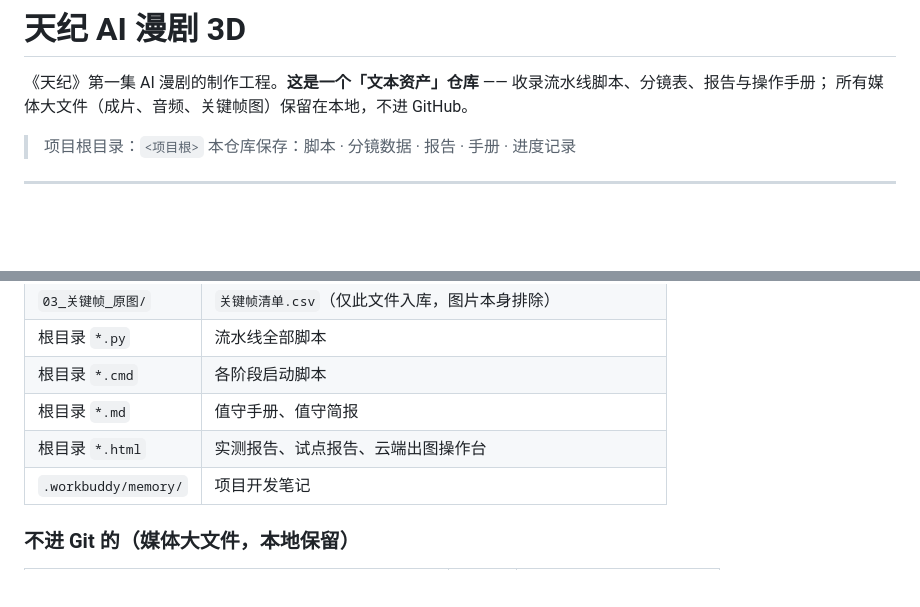
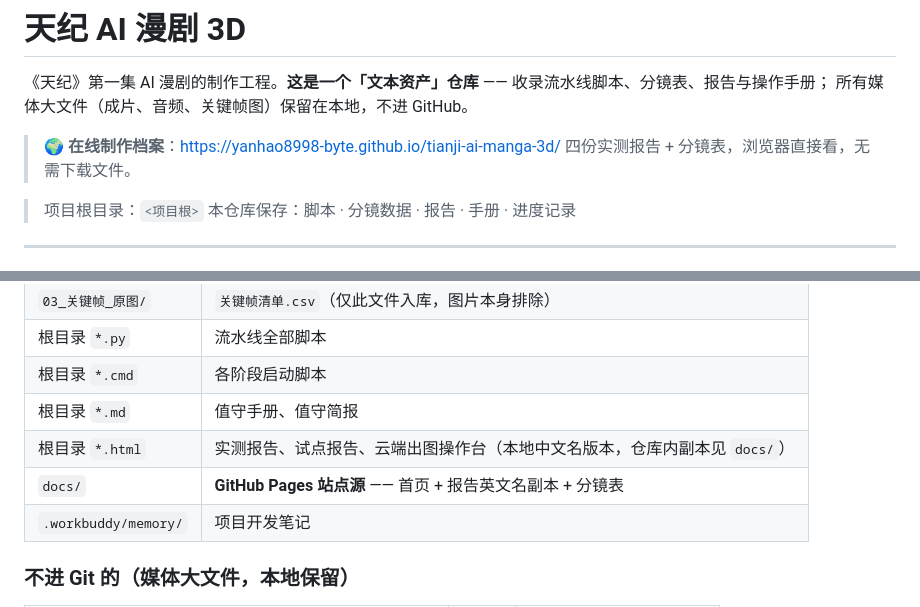
Before and after one commit to yanhao8998-byte/tianji-ai-manga-3d, a Markdown page: README.md, 2 parts joined by grey strips. Rendered like a GitHub page; blank space fills up the shorter version.

Commit message:
README 补充在线制作档案链接

```diff
--- a/README.md
+++ b/README.md
@@ -2,6 +2,9 @@
 
 《天纪》第一集 AI 漫剧的制作工程。**这是一个「文本资产」仓库** —— 收录流水线脚本、分镜表、报告与操作手册；
 所有媒体大文件（成片、音频、关键帧图）保留在本地，不进 GitHub。
+
+> 🌍 **在线制作档案**：https://yanhao8998-byte.github.io/tianji-ai-manga-3d/
+> 四份实测报告 + 分镜表，浏览器直接看，无需下载文件。
 
 > 项目根目录：`<项目根>`
 > 本仓库保存：脚本 · 分镜数据 · 报告 · 手册 · 进度记录
@@ -31,7 +34,8 @@ A 风格化 (style_all_v2.py) → B 脸部精修 (face_refine_all.py) → C 组
 | 根目录 `*.py` | 流水线全部脚本 |
 | 根目录 `*.cmd` | 各阶段启动脚本 |
 | 根目录 `*.md` | 值守手册、值守简报 |
-| 根目录 `*.html` | 实测报告、试点报告、云端出图操作台 |
+| 根目录 `*.html` | 实测报告、试点报告、云端出图操作台（本地中文名版本，仓库内副本见 `docs/`） |
+| `docs/` | **GitHub Pages 站点源** —— 首页 + 报告英文名副本 + 分镜表 |
 | `.workbuddy/memory/` | 项目开发笔记 |
 
 ### 不进 Git 的（媒体大文件，本地保留）
```
